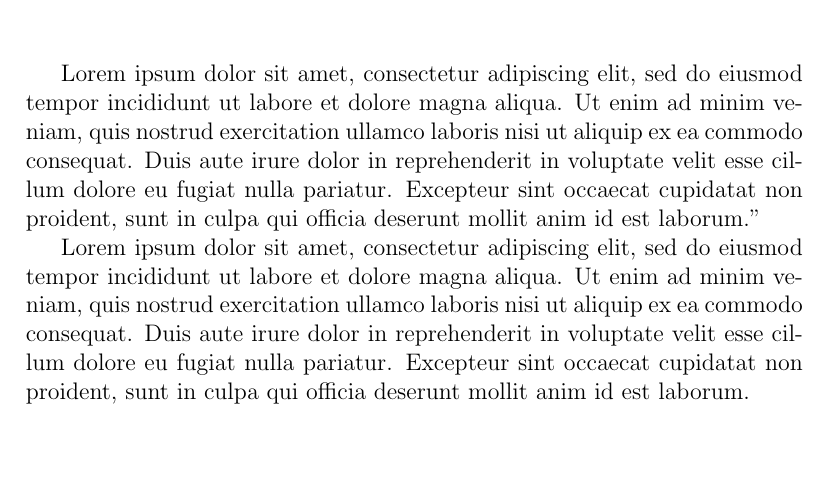
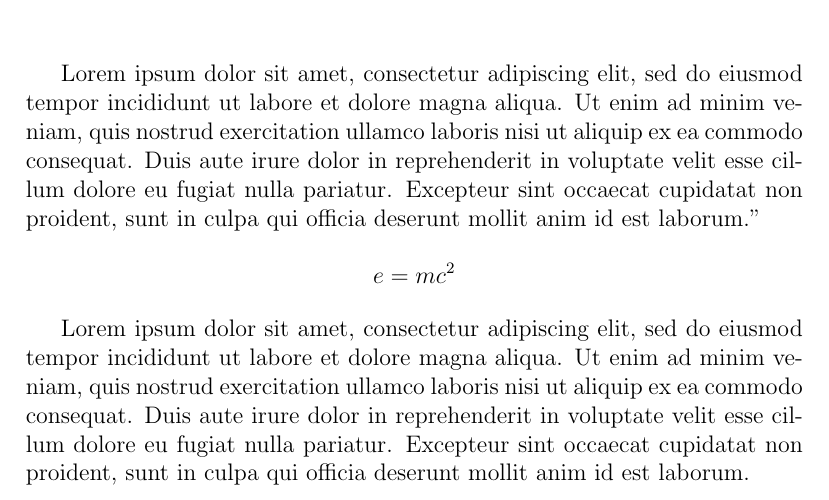
Before and after one commit to jollobajano/cgilatex, a LaTeX document (test.tex): part of the page, cut so that both start at the same text, the shorter picture padded with empty space. Compiled offline with pdfLaTeX.

Commit message:
added Einstein ref

```diff
--- a/test.tex
+++ b/test.tex
@@ -12,6 +12,8 @@ reprehenderit in voluptate velit esse cillum dolore eu fugiat nulla
 pariatur. Excepteur sint occaecat cupidatat non proident, sunt in
 culpa qui officia deserunt mollit anim id est laborum."
 
+\[ e = mc^2 \]
+
 Lorem ipsum dolor sit amet, consectetur adipiscing elit, sed do
 eiusmod tempor incididunt ut labore et dolore magna aliqua. Ut enim ad
 minim veniam, quis nostrud exercitation ullamco laboris nisi ut
```
